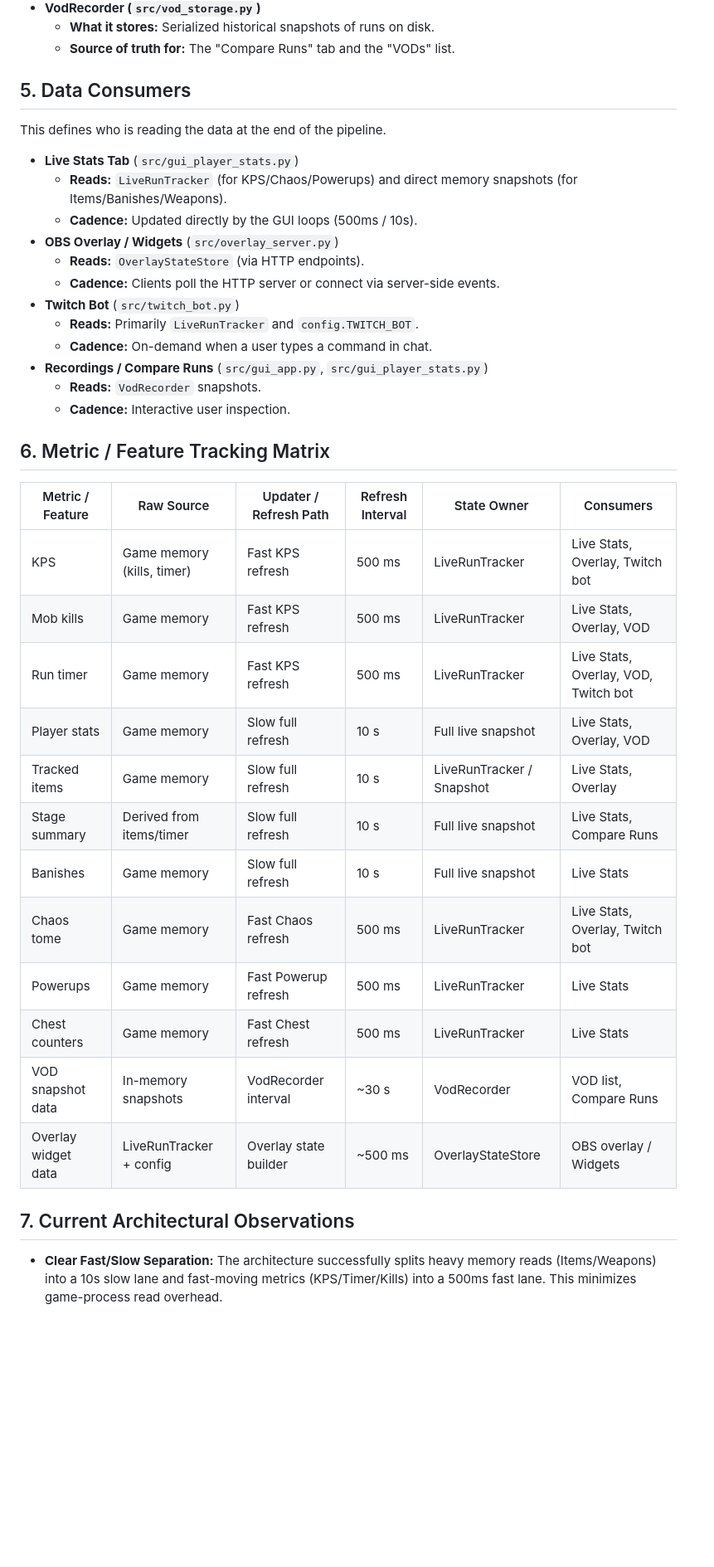
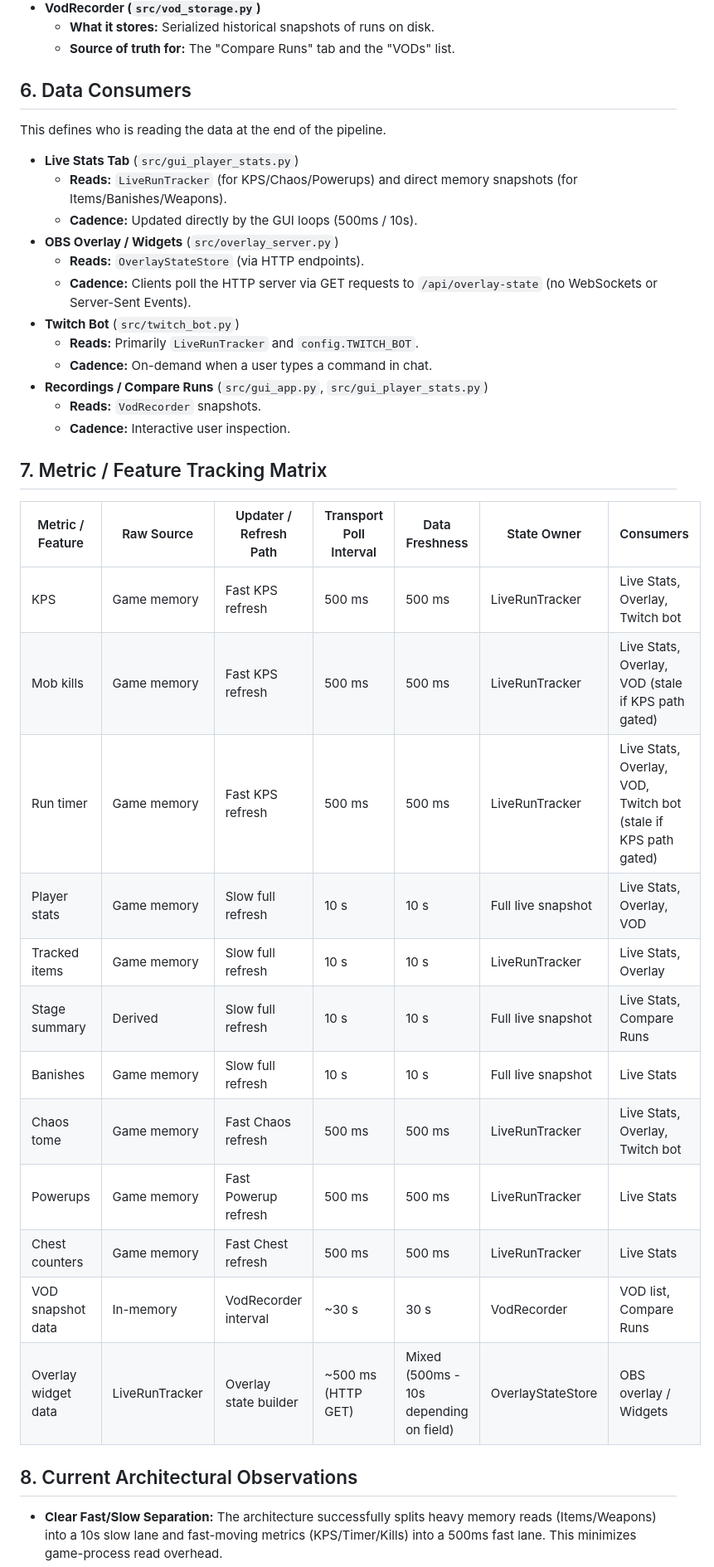
Before and after one commit to ALuiell/BonkScanner, a Markdown page: docs/design/data_flow_architecture.md, the part around one of its changes. Shown at 83% size. Rendered like a GitHub page; blank space fills up the shorter version.

Commit message:
Refine data flow architecture documentation

```diff
--- a/docs/design/data_flow_architecture.md
+++ b/docs/design/data_flow_architecture.md
@@ -123,7 +136,7 @@ This describes where the most authoritative version of the data lives.
   - **What it stores:** Serialized historical snapshots of runs on disk.
   - **Source of truth for:** The "Compare Runs" tab and the "VODs" list.
 
-## 5. Data Consumers
+## 6. Data Consumers
 
 This defines who is reading the data at the end of the pipeline.
 
@@ -132,7 +145,7 @@ This defines who is reading the data at the end of the pipeline.
   - **Cadence:** Updated directly by the GUI loops (500ms / 10s).
 - **OBS Overlay / Widgets** (`src/overlay_server.py`)
   - **Reads:** `OverlayStateStore` (via HTTP endpoints).
-  - **Cadence:** Clients poll the HTTP server or connect via server-side events.
+  - **Cadence:** Clients poll the HTTP server via GET requests to `/api/overlay-state` (no WebSockets or Server-Sent Events).
 - **Twitch Bot** (`src/twitch_bot.py`)
   - **Reads:** Primarily `LiveRunTracker` and `config.TWITCH_BOT`.
   - **Cadence:** On-demand when a user types a command in chat.
@@ -140,24 +153,24 @@ This defines who is reading the data at the end of the pipeline.
   - **Reads:** `VodRecorder` snapshots.
   - **Cadence:** Interactive user inspection.
 
-## 6. Metric / Feature Tracking Matrix
+## 7. Metric / Feature Tracking Matrix
 
-| Metric / Feature | Raw Source | Updater / Refresh Path | Refresh Interval | State Owner | Consumers |
-|------------------|------------|------------------------|------------------|-------------|-----------|
-| KPS | Game memory (kills, timer) | Fast KPS refresh | 500 ms | LiveRunTracker | Live Stats, Overlay, Twitch bot |
-| Mob kills | Game memory | Fast KPS refresh | 500 ms | LiveRunTracker | Live Stats, Overlay, VOD |
-| Run timer | Game memory | Fast KPS refresh | 500 ms | LiveRunTracker | Live Stats, Overlay, VOD, Twitch bot |
-| Player stats | Game memory | Slow full refresh | 10 s | Full live snapshot | Live Stats, Overlay, VOD |
-| Tracked items | Game memory | Slow full refresh | 10 s | LiveRunTracker / Snapshot | Live Stats, Overlay |
-| Stage summary | Derived from items/timer | Slow full refresh | 10 s | Full live snapshot | Live Stats, Compare Runs |
-| Banishes | Game memory | Slow full refresh | 10 s | Full live snapshot | Live Stats |
-| Chaos tome | Game memory | Fast Chaos refresh | 500 ms | LiveRunTracker | Live Stats, Overlay, Twitch bot |
-| Powerups | Game memory | Fast Powerup refresh | 500 ms | LiveRunTracker | Live Stats |
-| Chest counters | Game memory | Fast Chest refresh | 500 ms | LiveRunTracker | Live Stats |
-| VOD snapshot data | In-memory snapshots | VodRecorder interval | ~30 s | VodRecorder | VOD list, Compare Runs |
-| Overlay widget data | LiveRunTracker + config | Overlay state builder | ~500 ms | OverlayStateStore | OBS overlay / Widgets |
+| Metric / Feature | Raw Source | Updater / Refresh Path | Transport Poll Interval | Data Freshness | State Owner | Consumers |
+|------------------|------------|------------------------|-------------------------|----------------|-------------|-----------|
+| KPS | Game memory | Fast KPS refresh | 500 ms | 500 ms | LiveRunTracker | Live Stats, Overlay, Twitch bot |
+| Mob kills | Game memory | Fast KPS refresh | 500 ms | 500 ms | LiveRunTracker | Live Stats, Overlay, VOD (stale if KPS path gated) |
+| Run timer | Game memory | Fast KPS refresh | 500 ms | 500 ms | LiveRunTracker | Live Stats, Overlay, VOD, Twitch bot (stale if KPS path gated) |
+| Player stats | Game memory | Slow full refresh | 10 s | 10 s | Full live snapshot | Live Stats, Overlay, VOD |
+| Tracked items | Game memory | Slow full refresh | 10 s | 10 s | LiveRunTracker | Live Stats, Overlay |
+| Stage summary | Derived | Slow full refresh | 10 s | 10 s | Full live snapshot | Live Stats, Compare Runs |
+| Banishes | Game memory | Slow full refresh | 10 s | 10 s | Full live snapshot | Live Stats |
+| Chaos tome | Game memory | Fast Chaos refresh | 500 ms | 500 ms | LiveRunTracker | Live Stats, Overlay, Twitch bot |
+| Powerups | Game memory | Fast Powerup refresh | 500 ms | 500 ms | LiveRunTracker | Live Stats |
+| Chest counters | Game memory | Fast Chest refresh | 500 ms | 500 ms | LiveRunTracker | Live Stats |
+| VOD snapshot data| In-memory | VodRecorder interval | ~30 s | 30 s | VodRecorder | VOD list, Compare Runs |
+| Overlay widget data | LiveRunTracker | Overlay state builder | ~500 ms (HTTP GET) | Mixed (500ms - 10s depending on field) | OverlayStateStore | OBS overlay / Widgets |
 
-## 7. Current Architectural Observations
+## 8. Current Architectural Observations
 
 - **Clear Fast/Slow Separation:** The architecture successfully splits heavy memory reads (Items/Weapons) into a 10s slow lane and fast-moving metrics (KPS/Timer/Kills) into a 500ms fast lane. This minimizes game-process read overhead.
 - **LiveRunTracker Evolution:** `LiveRunTracker` is naturally evolving into the primary state owner for all runtime derived logic.
```
Also changed, not shown: other parts of docs/design/data_flow_architecture.md (+26 -5 lines).
